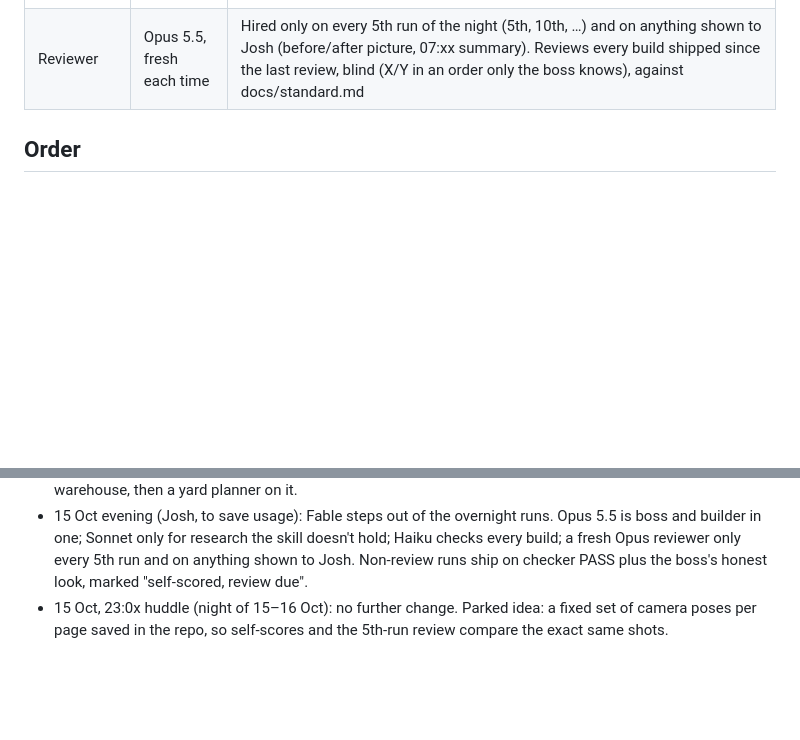
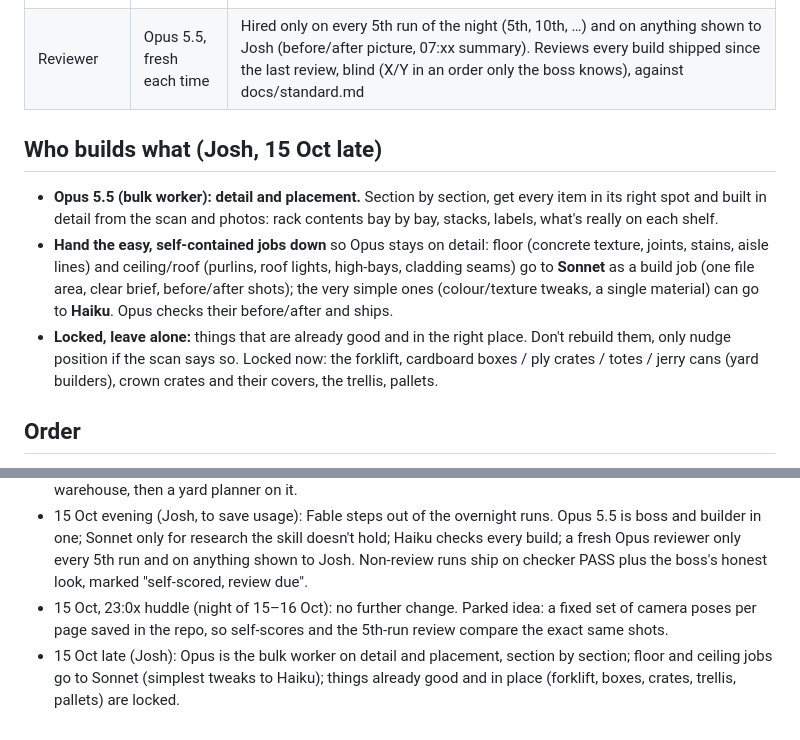
Before and after one commit to joshmason844/jos-3d, a Markdown page: docs/team.md, 2 parts joined by grey strips. Drawn GitHub-style; blank space fills up the shorter version.

Commit message:
Team: Opus on detail + placement, floor/ceiling to Sonnet, locked items (Josh)
Co-Authored-By: Claude Opus 5.5 <noreply@anthropic.com>
Claude-Session: https://claude.ai/code/session_01A8KcJVi6fVtrGdue22CfWW

```diff
--- a/docs/team.md
+++ b/docs/team.md
@@ -9,6 +9,11 @@ How the overnight runs are staffed. Josh set the hierarchy on 15 Oct 2026 and to
 | Researcher       | Sonnet                                 | Only when an item needs a technique the skill's SKILL.md doesn't hold: one question in, one page back. Changes no files |
 | Checker          | Haiku                                  | Error report on every build: console log and page-error list, every BEFORE/AFTER shot for blank or black canvases, missing models, overlapping or off-screen labels, page over 16 MB, failed feature test. Writes `work/review/errors.md` (PASS/FAIL + one line per problem). A FAIL goes back to the build first |
 | Reviewer         | Opus 5.5, fresh each time              | Hired only on every 5th run of the night (5th, 10th, …) and on anything shown to Josh (before/after picture, 07:xx summary). Reviews every build shipped since the last review, blind (X/Y in an order only the boss knows), against docs/standard.md |
+
+## Who builds what (Josh, 15 Oct late)
+- **Opus 5.5 (bulk worker): detail and placement.** Section by section, get every item in its right spot and built in detail from the scan and photos: rack contents bay by bay, stacks, labels, what's really on each shelf.
+- **Hand the easy, self-contained jobs down** so Opus stays on detail: floor (concrete texture, joints, stains, aisle lines) and ceiling/roof (purlins, roof lights, high-bays, cladding seams) go to **Sonnet** as a build job (one file area, clear brief, before/after shots); the very simple ones (colour/texture tweaks, a single material) can go to **Haiku**. Opus checks their before/after and ships.
+- **Locked, leave alone:** things that are already good and in the right place. Don't rebuild them, only nudge position if the scan says so. Locked now: the forklift, cardboard boxes / ply crates / totes / jerry cans (yard builders), crown crates and their covers, the trellis, pallets.
 
 ## Order
 1. Boss reads the docs and picks the page and item. Items under "Josh's requests" in the backlog always come first.
@@ -28,3 +33,4 @@ On the first run of each night (23:xx), before any work, the boss weighs in one
 - 15 Oct (Josh): Josh's requests jump the queue. First two: merge the yard model into the workshop warehouse, then a yard planner on it.
 - 15 Oct evening (Josh, to save usage): Fable steps out of the overnight runs. Opus 5.5 is boss and builder in one; Sonnet only for research the skill doesn't hold; Haiku checks every build; a fresh Opus reviewer only every 5th run and on anything shown to Josh. Non-review runs ship on checker PASS plus the boss's honest look, marked "self-scored, review due".
 - 15 Oct, 23:0x huddle (night of 15–16 Oct): no further change. Parked idea: a fixed set of camera poses per page saved in the repo, so self-scores and the 5th-run review compare the exact same shots.
+- 15 Oct late (Josh): Opus is the bulk worker on detail and placement, section by section; floor and ceiling jobs go to Sonnet (simplest tweaks to Haiku); things already good and in place (forklift, boxes, crates, trellis, pallets) are locked.
```
Also changed, not shown: docs/backlog.md (+3 -0 lines).
